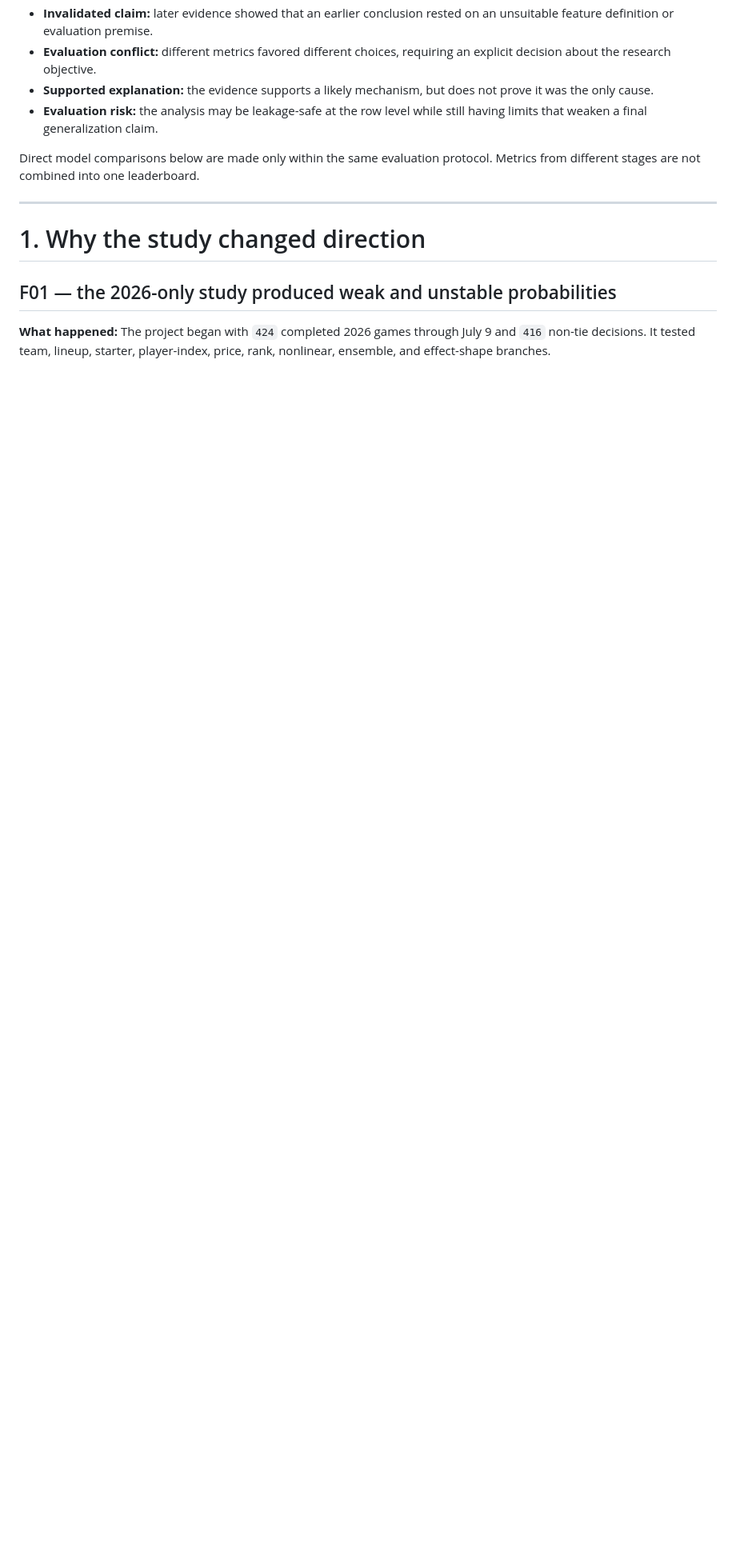
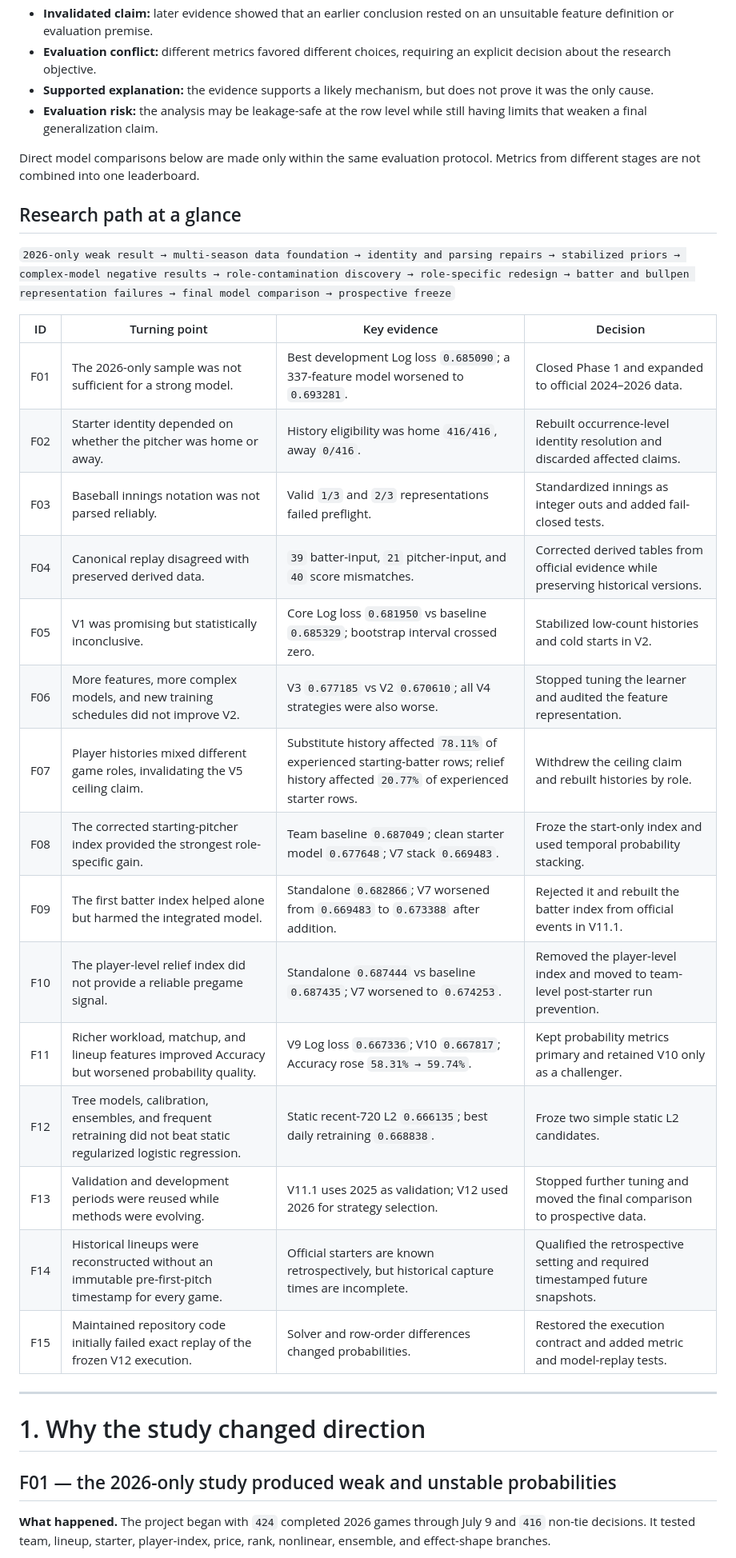
Before and after one commit to whwlgkqjxm/15pick-kbo-win-probability-modeling, a Markdown page: docs/failure_root_cause_ledger.md, the part around one of its changes. Shown at 80% size. Rendered like a GitHub page; blank space fills up the shorter version.

```diff
--- a/docs/failure_root_cause_ledger.md
+++ b/docs/failure_root_cause_ledger.md
@@ -21,11 +21,33 @@ The diagnosis labels distinguish evidence from interpretation:
 
 Direct model comparisons below are made only within the same evaluation protocol. Metrics from different stages are not combined into one leaderboard.
 
+## Research path at a glance
+
+`2026-only weak result → multi-season data foundation → identity and parsing repairs → stabilized priors → complex-model negative results → role-contamination discovery → role-specific redesign → batter and bullpen representation failures → final model comparison → prospective freeze`
+
+| ID | Turning point | Key evidence | Decision |
+|---|---|---|---|
+| F01 | The 2026-only sample was not sufficient for a strong model. | Best development Log loss `0.685090`; a 337-feature model worsened to `0.693281`. | Closed Phase 1 and expanded to official 2024–2026 data. |
+| F02 | Starter identity depended on whether the pitcher was home or away. | History eligibility was home `416/416`, away `0/416`. | Rebuilt occurrence-level identity resolution and discarded affected claims. |
+| F03 | Baseball innings notation was not parsed reliably. | Valid `1/3` and `2/3` representations failed preflight. | Standardized innings as integer outs and added fail-closed tests. |
+| F04 | Canonical replay disagreed with preserved derived data. | `39` batter-input, `21` pitcher-input, and `40` score mismatches. | Corrected derived tables from official evidence while preserving historical versions. |
+| F05 | V1 was promising but statistically inconclusive. | Core Log loss `0.681950` vs baseline `0.685329`; bootstrap interval crossed zero. | Stabilized low-count histories and cold starts in V2. |
+| F06 | More features, more complex models, and new training schedules did not improve V2. | V3 `0.677185` vs V2 `0.670610`; all V4 strategies were also worse. | Stopped tuning the learner and audited the feature representation. |
+| F07 | Player histories mixed different game roles, invalidating the V5 ceiling claim. | Substitute history affected `78.11%` of experienced starting-batter rows; relief history affected `20.77%` of experienced starter rows. | Withdrew the ceiling claim and rebuilt histories by role. |
+| F08 | The corrected starting-pitcher index provided the strongest role-specific gain. | Team baseline `0.687049`; clean starter model `0.677648`; V7 stack `0.669483`. | Froze the start-only index and used temporal probability stacking. |
+| F09 | The first batter index helped alone but harmed the integrated model. | Standalone `0.682866`; V7 worsened from `0.669483` to `0.673388` after addition. | Rejected it and rebuilt the batter index from official events in V11.1. |
+| F10 | The player-level relief index did not provide a reliable pregame signal. | Standalone `0.687444` vs baseline `0.687435`; V7 worsened to `0.674253`. | Removed the player-level index and moved to team-level post-starter run prevention. |
+| F11 | Richer workload, matchup, and lineup features improved Accuracy but worsened probability quality. | V9 Log loss `0.667336`; V10 `0.667817`; Accuracy rose `58.31% → 59.74%`. | Kept probability metrics primary and retained V10 only as a challenger. |
+| F12 | Tree models, calibration, ensembles, and frequent retraining did not beat static regularized logistic regression. | Static recent-720 L2 `0.666135`; best daily retraining `0.668838`. | Froze two simple static L2 candidates. |
+| F13 | Validation and development periods were reused while methods were evolving. | V11.1 uses 2025 as validation; V12 used 2026 for strategy selection. | Stopped further tuning and moved the final comparison to prospective data. |
+| F14 | Historical lineups were reconstructed without an immutable pre-first-pitch timestamp for every game. | Official starters are known retrospectively, but historical capture times are incomplete. | Qualified the retrospective setting and required timestamped future snapshots. |
+| F15 | Maintained repository code initially failed exact replay of the frozen V12 execution. | Solver and row-order differences changed probabilities. | Restored the execution contract and added metric and model-replay tests. |
+
 ---
 
 # 1. Why the study changed direction
 
 ## F01 — the 2026-only study produced weak and unstable probabilities
 
-**What happened:** The project began with `424` completed 2026 games through July 9 and `416` non-tie decisions. It tested team, lineup, starter, player-index, price, rank, nonlinear, ensemble, and effect-shape branches.
+**What happened.** The project began with `424` completed 2026 games through July 9 and `416` non-tie decisions. It tested team, lineup, starter, player-index, price, rank, nonlinear, ensemble, and effect-shape branches.
 
```
Also changed, not shown: other parts of docs/failure_root_cause_ledger.md (+30 -30 lines).
